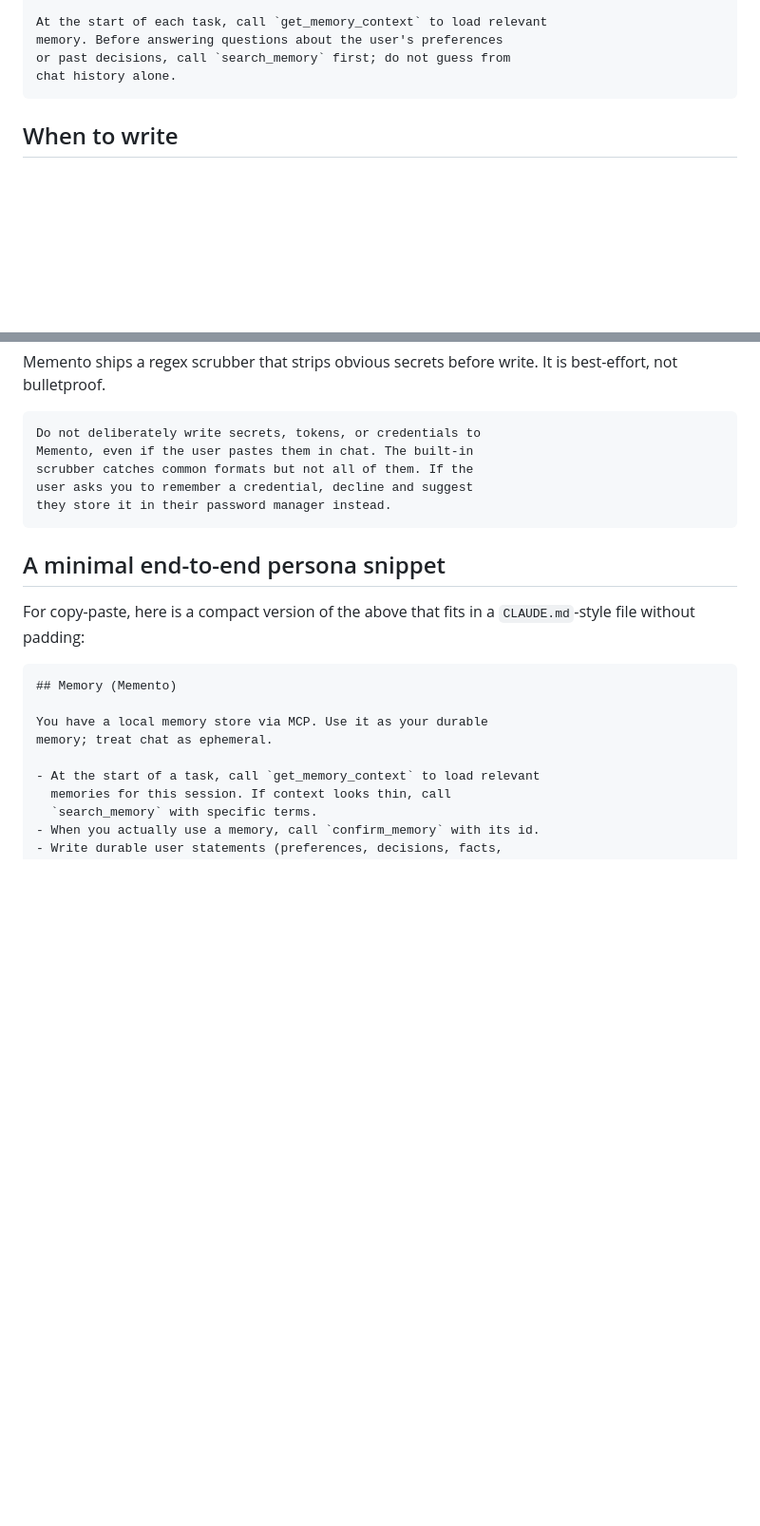
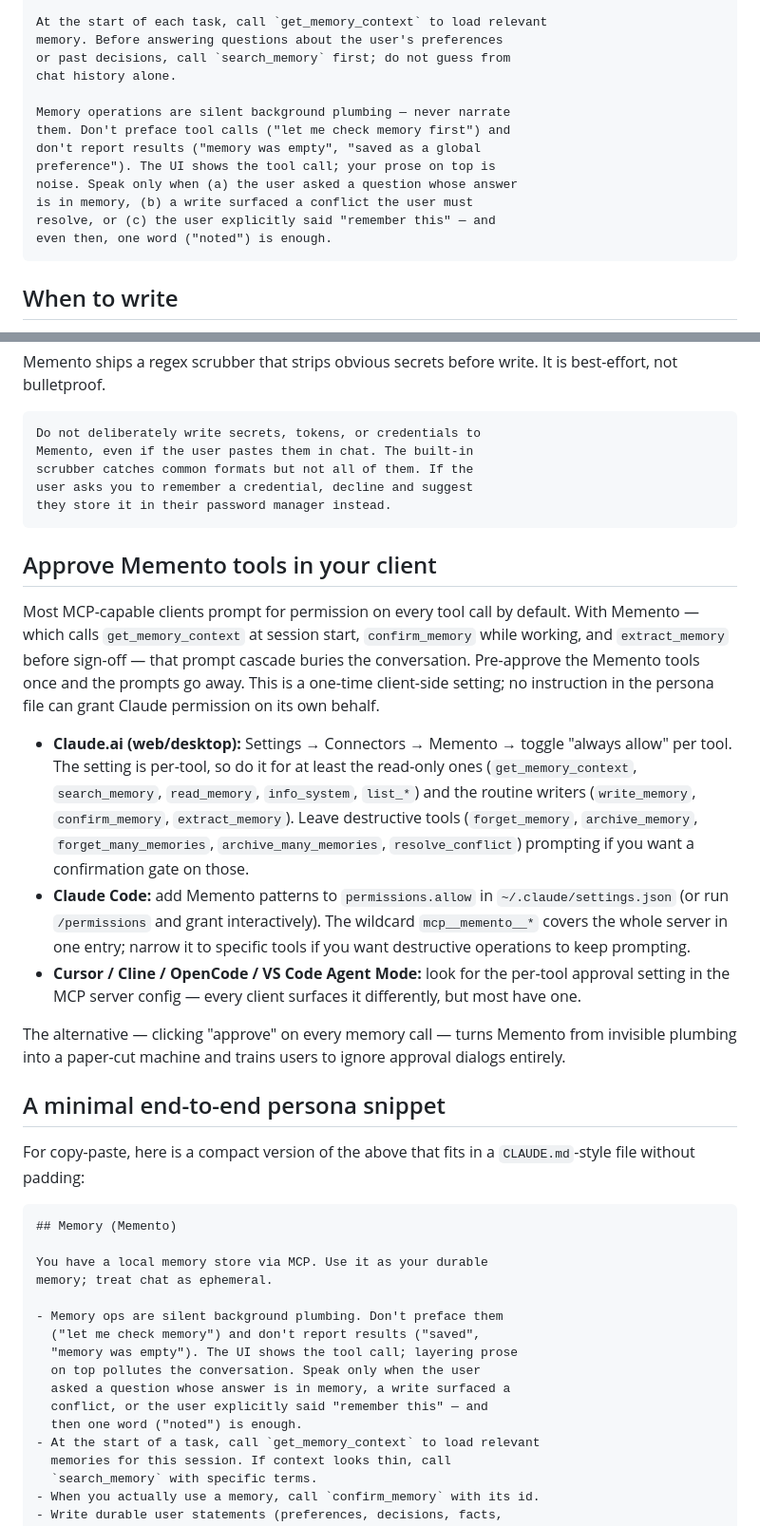
Before and after one commit to veerps57/memento, a Markdown page: docs/guides/teach-your-assistant.md, 2 parts joined by grey strips. Shown at 95% size. Rendered like a GitHub page; blank space fills up the shorter version.

Commit message:
fix(docs): silence memory-tool narration; document client pre-approval

````diff
--- a/docs/guides/teach-your-assistant.md
+++ b/docs/guides/teach-your-assistant.md
@@ -27,6 +27,15 @@ At the start of each task, call `get_memory_context` to load relevant
 memory. Before answering questions about the user's preferences
 or past decisions, call `search_memory` first; do not guess from
 chat history alone.
+
+Memory operations are silent background plumbing — never narrate
+them. Don't preface tool calls ("let me check memory first") and
+don't report results ("memory was empty", "saved as a global
+preference"). The UI shows the tool call; your prose on top is
+noise. Speak only when (a) the user asked a question whose answer
+is in memory, (b) a write surfaced a conflict the user must
+resolve, or (c) the user explicitly said "remember this" — and
+even then, one word ("noted") is enough.
 ```
 
 ## When to write
@@ -135,6 +144,16 @@ user asks you to remember a credential, decline and suggest
 they store it in their password manager instead.
 ```
 
+## Approve Memento tools in your client
+
+Most MCP-capable clients prompt for permission on every tool call by default. With Memento — which calls `get_memory_context` at session start, `confirm_memory` while working, and `extract_memory` before sign-off — that prompt cascade buries the conversation. Pre-approve the Memento tools once and the prompts go away. This is a one-time client-side setting; no instruction in the persona file can grant Claude permission on its own behalf.
+
+- **Claude.ai (web/desktop):** Settings → Connectors → Memento → toggle "always allow" per tool. The setting is per-tool, so do it for at least the read-only ones (`get_memory_context`, `search_memory`, `read_memory`, `info_system`, `list_*`) and the routine writers (`write_memory`, `confirm_memory`, `extract_memory`). Leave destructive tools (`forget_memory`, `archive_memory`, `forget_many_memories`, `archive_many_memories`, `resolve_conflict`) prompting if you want a confirmation gate on those.
+- **Claude Code:** add Memento patterns to `permissions.allow` in `~/.claude/settings.json` (or run `/permissions` and grant interactively). The wildcard `mcp__memento__*` covers the whole server in one entry; narrow it to specific tools if you want destructive operations to keep prompting.
+- **Cursor / Cline / OpenCode / VS Code Agent Mode:** look for the per-tool approval setting in the MCP server config — every client surfaces it differently, but most have one.
+
+The alternative — clicking "approve" on every memory call — turns Memento from invisible plumbing into a paper-cut machine and trains users to ignore approval dialogs entirely.
+
 ## A minimal end-to-end persona snippet
 
 For copy-paste, here is a compact version of the above that fits in a `CLAUDE.md`-style file without padding:
@@ -145,6 +164,13 @@ For copy-paste, here is a compact version of the above that fits in a `CLAUDE.md
 You have a local memory store via MCP. Use it as your durable
 memory; treat chat as ephemeral.
 
+- Memory ops are silent background plumbing. Don't preface them
+  ("let me check memory") and don't report results ("saved",
+  "memory was empty"). The UI shows the tool call; layering prose
+  on top pollutes the conversation. Speak only when the user
+  asked a question whose answer is in memory, a write surfaced a
+  conflict, or the user explicitly said "remember this" — and
+  then one word ("noted") is enough.
 - At the start of a task, call `get_memory_context` to load relevant
   memories for this session. If context looks thin, call
   `search_memory` with specific terms.
````
Also changed, not shown: skills/memento/SKILL.md (+7 -1 lines).
